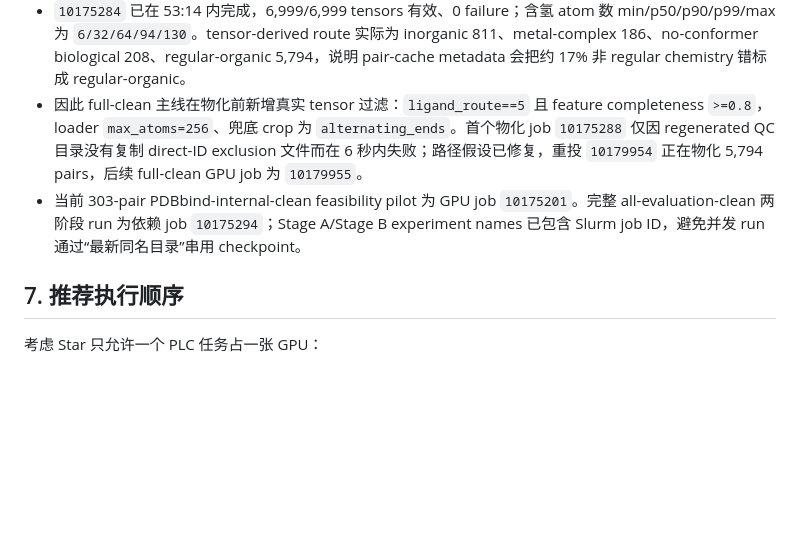
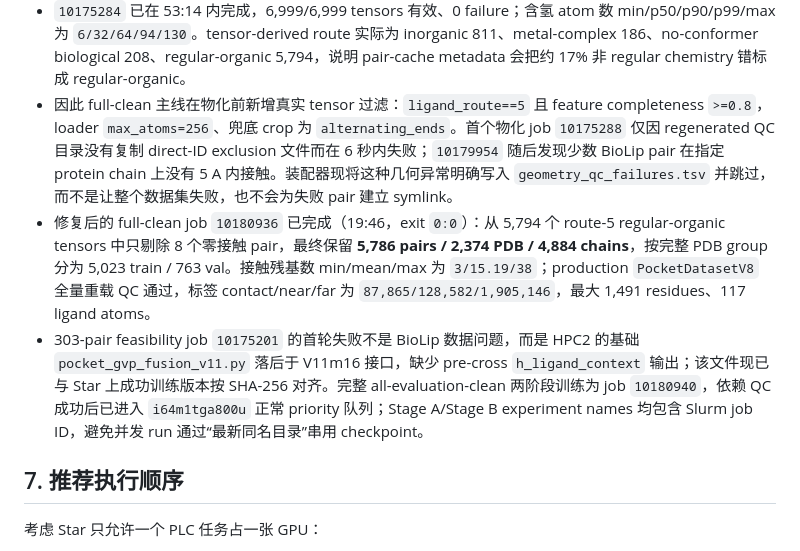
Before and after one commit to sunnylab-cb/PLC, a Markdown page: docs/architecture_roadmap_20260811.md, the part around the change. Rendered like a GitHub page; blank space fills up the shorter version.

Commit message:
Record completed BioLip full-clean dataset QC

```diff
--- a/docs/architecture_roadmap_20260811.md
+++ b/docs/architecture_roadmap_20260811.md
@@ -287,8 +287,9 @@ Stage B: PDBbind finetune
 - 6,999 个 all-evaluation-clean 候选全部为 regular-organic；metadata heavy atoms 的 min/p50/p90/p95/p99/max 为 `6/17/36/41/48/50`，因此这一批不会触发 128-atom 主线的极端大配体问题。
 - ligand V6 与完整训练数据依赖链已提交：`10175284` 用单个 `a128m512u` 节点（128 CPU、200 GB、96 workers）只处理 6,999 个 allowlisted pairs，并做 exact-manifest tensor QC；`10175287` 在其结束后重建 ready manifest；`10175288` 再用两轮 sequence exclusion 的 7,227 个 PDB-ID 并集物化 `v11_allclean_20260811` 并全量通过生产 loader QC 后才放行训练。
 - `10175284` 已在 53:14 内完成，6,999/6,999 tensors 有效、0 failure；含氢 atom 数 min/p50/p90/p99/max 为 `6/32/64/94/130`。tensor-derived route 实际为 inorganic 811、metal-complex 186、no-conformer biological 208、regular-organic 5,794，说明 pair-cache metadata 会把约 17% 非 regular chemistry 错标成 regular-organic。
-- 因此 full-clean 主线在物化前新增真实 tensor 过滤：`ligand_route==5` 且 feature completeness `>=0.8`，loader `max_atoms=256`、兜底 crop 为 `alternating_ends`。首个物化 job `10175288` 仅因 regenerated QC 目录没有复制 direct-ID exclusion 文件而在 6 秒内失败；路径假设已修复，重投 `10179954` 正在物化 5,794 pairs，后续 full-clean GPU job 为 `10179955`。
-- 当前 303-pair PDBbind-internal-clean feasibility pilot 为 GPU job `10175201`。完整 all-evaluation-clean 两阶段 run 为依赖 job `10175294`；Stage A/Stage B experiment names 已包含 Slurm job ID，避免并发 run 通过“最新同名目录”串用 checkpoint。
+- 因此 full-clean 主线在物化前新增真实 tensor 过滤：`ligand_route==5` 且 feature completeness `>=0.8`，loader `max_atoms=256`、兜底 crop 为 `alternating_ends`。首个物化 job `10175288` 仅因 regenerated QC 目录没有复制 direct-ID exclusion 文件而在 6 秒内失败；`10179954` 随后发现少数 BioLip pair 在指定 protein chain 上没有 5 A 内接触。装配器现将这种几何异常明确写入 `geometry_qc_failures.tsv` 并跳过，而不是让整个数据集失败，也不会为失败 pair 建立 symlink。
+- 修复后的 full-clean job `10180936` 已完成（19:46，exit `0:0`）：从 5,794 个 route-5 regular-organic tensors 中只剔除 8 个零接触 pair，最终保留 **5,786 pairs / 2,374 PDB / 4,884 chains**，按完整 PDB group 分为 5,023 train / 763 val。接触残基数 min/mean/max 为 `3/15.19/38`；production `PocketDatasetV8` 全量重载 QC 通过，标签 contact/near/far 为 `87,865/128,582/1,905,146`，最大 1,491 residues、117 ligand atoms。
+- 303-pair feasibility job `10175201` 的首轮失败不是 BioLip 数据问题，而是 HPC2 的基础 `pocket_gvp_fusion_v11.py` 落后于 V11m16 接口，缺少 pre-cross `h_ligand_context` 输出；该文件现已与 Star 上成功训练版本按 SHA-256 对齐。完整 all-evaluation-clean 两阶段训练为 job `10180940`，依赖 QC 成功后已进入 `i64m1tga800u` 正常 priority 队列；Stage A/Stage B experiment names 均包含 Slurm job ID，避免并发 run 通过“最新同名目录”串用 checkpoint。
 
 ## 7. 推荐执行顺序
 
```
